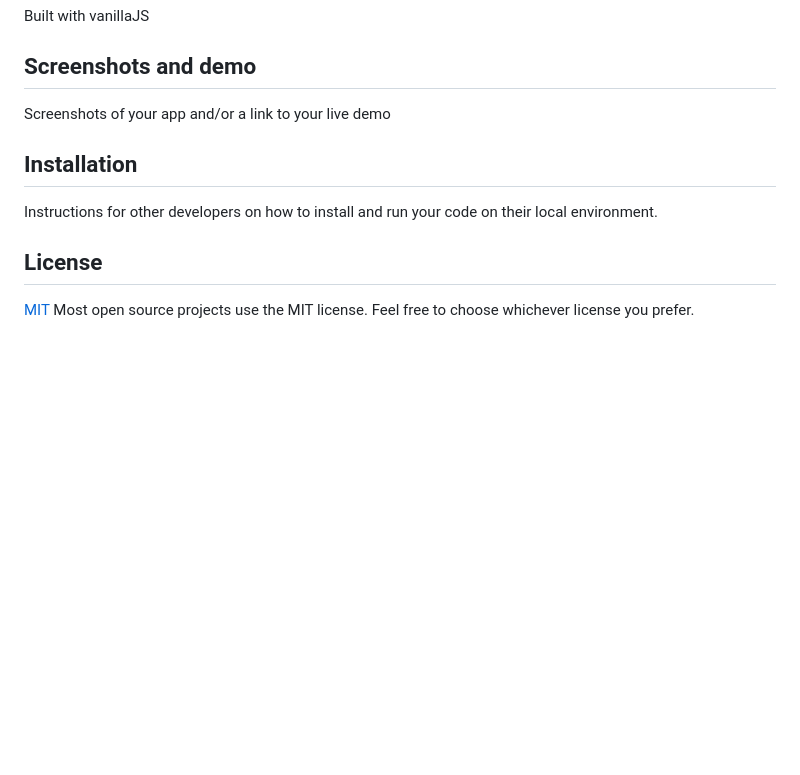
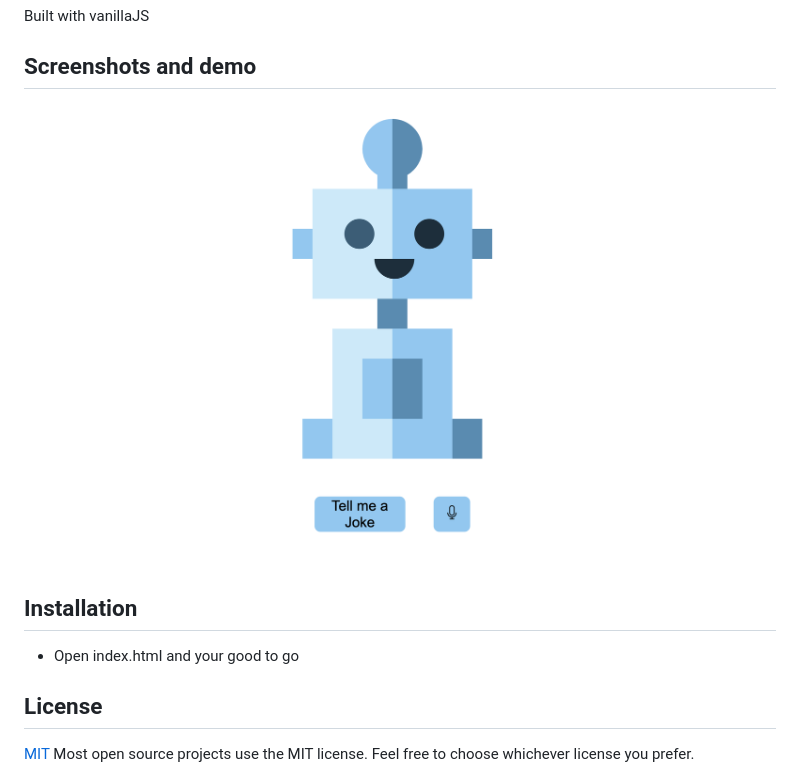
Before and after one commit to jimingeorge/jokeBot, a Markdown page: README.md, the part around the change. Drawn GitHub-style; pictures changed too: resources/screenshot.png (added); blank space fills up the shorter version.

Commit message:
readme info added

```diff
--- a/README.md
+++ b/README.md
@@ -8,11 +8,11 @@ Built with vanillaJS
 
 ## Screenshots and demo
 
-Screenshots of your app and/or a link to your live demo
+![Alt text](resources/screenshot.png?raw=true 'Screenshot')
 
 ## Installation
 
-Instructions for other developers on how to install and run your code on their local environment.
+- Open index.html and your good to go
 
 ## License
 
```
